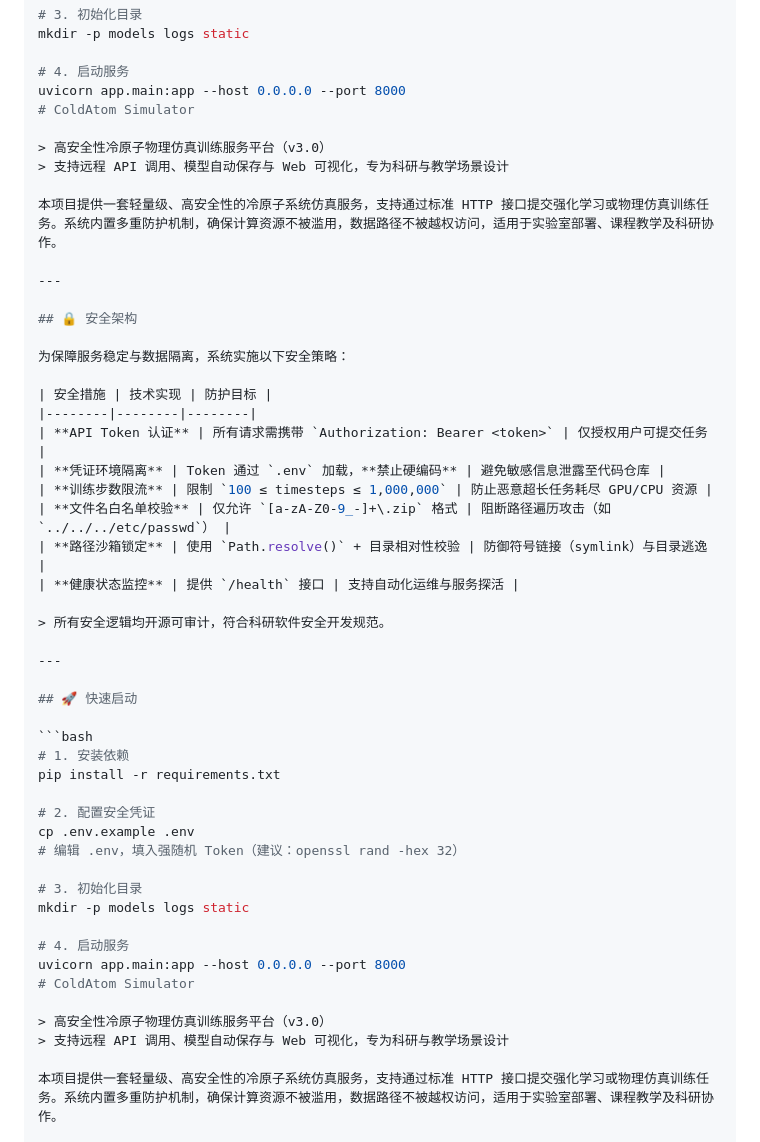
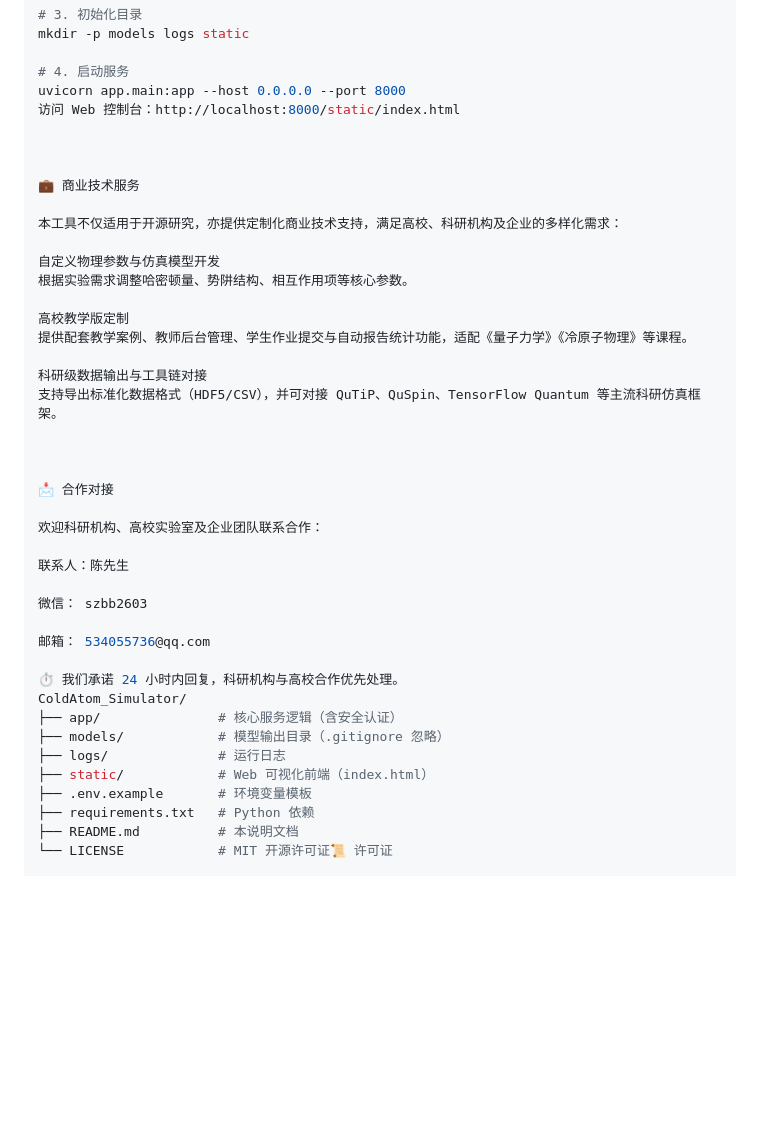
Before and after one commit to chene2603-cmd/ColdAtom-Lattice-Simulator, a Markdown page: README.md, the part around one of its changes. GitHub-like rendering; blank space fills up the shorter version.

````diff
--- a/README.md
+++ b/README.md
@@ -39,51 +39,43 @@ mkdir -p models logs static
 
 # 4. 启动服务
 uvicorn app.main:app --host 0.0.0.0 --port 8000
-# ColdAtom Simulator
+访问 Web 控制台：http://localhost:8000/static/index.html
 
-> 高安全性冷原子物理仿真训练服务平台（v3.0）
-> 支持远程 API 调用、模型自动保存与 Web 可视化，专为科研与教学场景设计
 
-本项目提供一套轻量级、高安全性的冷原子系统仿真服务，支持通过标准 HTTP 接口提交强化学习或物理仿真训练任务。系统内置多重防护机制，确保计算资源不被滥用，数据路径不被越权访问，适用于实验室部署、课程教学及科研协作。
 
----
+💼 商业技术服务
 
-## 🔒 安全架构
+本工具不仅适用于开源研究，亦提供定制化商业技术支持，满足高校、科研机构及企业的多样化需求：
 
-为保障服务稳定与数据隔离，系统实施以下安全策略：
+自定义物理参数与仿真模型开发
+根据实验需求调整哈密顿量、势阱结构、相互作用项等核心参数。
 
-| 安全措施 | 技术实现 | 防护目标 |
-|--------|--------|--------|
-| **API Token 认证** | 所有请求需携带 `Authorization: Bearer <token>` | 仅授权用户可提交任务 |
-| **凭证环境隔离** | Token 通过 `.env` 加载，**禁止硬编码** | 避免敏感信息泄露至代码仓库 |
-| **训练步数限流** | 限制 `100 ≤ timesteps ≤ 1,000,000` | 防止恶意超长任务耗尽 GPU/CPU 资源 |
-| **文件名白名单校验** | 仅允许 `[a-zA-Z0-9_-]+\.zip` 格式 | 阻断路径遍历攻击（如 `../../../etc/passwd`） |
-| **路径沙箱锁定** | 使用 `Path.resolve()` + 目录相对性校验 | 防御符号链接（symlink）与目录逃逸 |
-| **健康状态监控** | 提供 `/health` 接口 | 支持自动化运维与服务探活 |
+高校教学版定制
+提供配套教学案例、教师后台管理、学生作业提交与自动报告统计功能，适配《量子力学》《冷原子物理》等课程。
 
-> 所有安全逻辑均开源可审计，符合科研软件安全开发规范。
+科研级数据输出与工具链对接
+支持导出标准化数据格式（HDF5/CSV），并可对接 QuTiP、QuSpin、TensorFlow Quantum 等主流科研仿真框架。
 
----
 
-## 🚀 快速启动
 
-```bash
-# 1. 安装依赖
-pip install -r requirements.txt
+📩 合作对接
 
-# 2. 配置安全凭证
-cp .env.example .env
-# 编辑 .env，填入强随机 Token（建议：openssl rand -hex 32）
+欢迎科研机构、高校实验室及企业团队联系合作：
 
-# 3. 初始化目录
-mkdir -p models logs static
+联系人：陈先生
 
-# 4. 启动服务
-uvicorn app.main:app --host 0.0.0.0 --port 8000
-# ColdAtom Simulator
+微信： szbb2603
 
-> 高安全性冷原子物理仿真训练服务平台（v3.0）
-> 支持远程 API 调用、模型自动保存与 Web 可视化，专为科研与教学场景设计
+邮箱： 534055736@qq.com
 
-本项目提供一套轻量级、高安全性的冷原子系统仿真服务，支持通过标准 HTTP 接口提交强化学习或物理仿真训练任务。系统内置多重防护机制，确保计算资源不被滥用，数据路径不被越权访问，适用于实验室部署、课程教学及科研协作。
+⏱️ 我们承诺 24 小时内回复，科研机构与高校合作优先处理。
+ColdAtom_Simulator/
+├── app/               # 核心服务逻辑（含安全认证）
+├── models/            # 模型输出目录（.gitignore 忽略）
+├── logs/              # 运行日志
+├── static/            # Web 可视化前端（index.html）
+├── .env.example       # 环境变量模板
+├── requirements.txt   # Python 依赖
+├── README.md          # 本说明文档
+└── LICENSE            # MIT 开源许可证📜 许可证
 
````
Also changed, not shown: other parts of README.md (+1 -117 lines).
